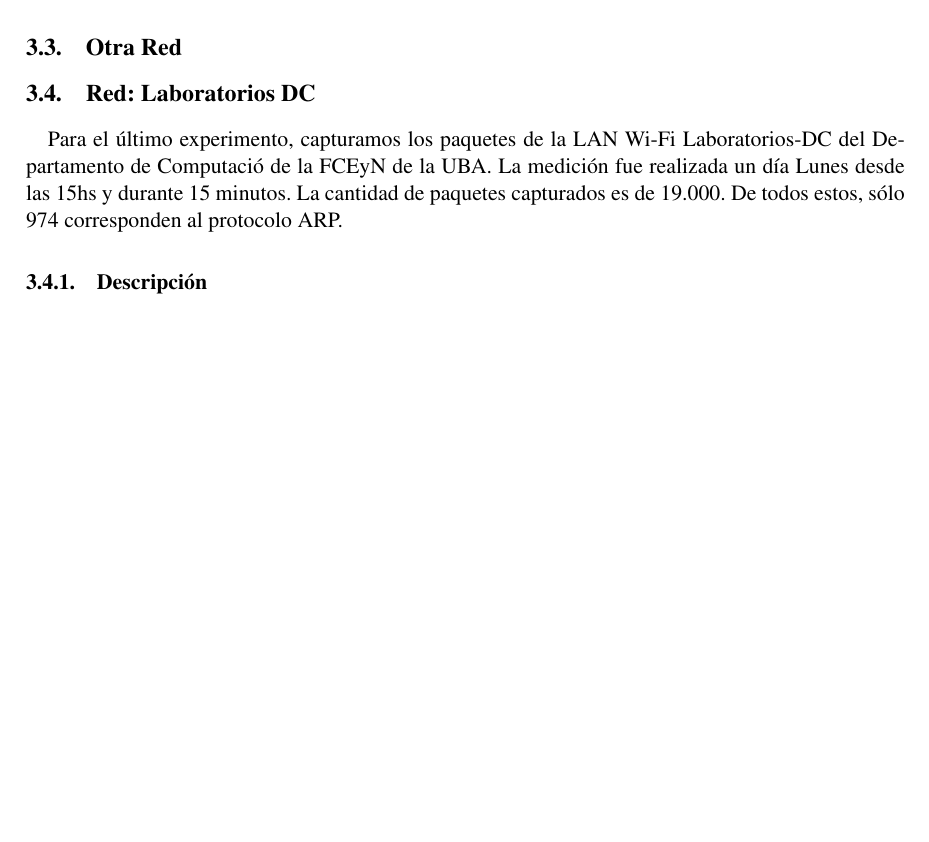
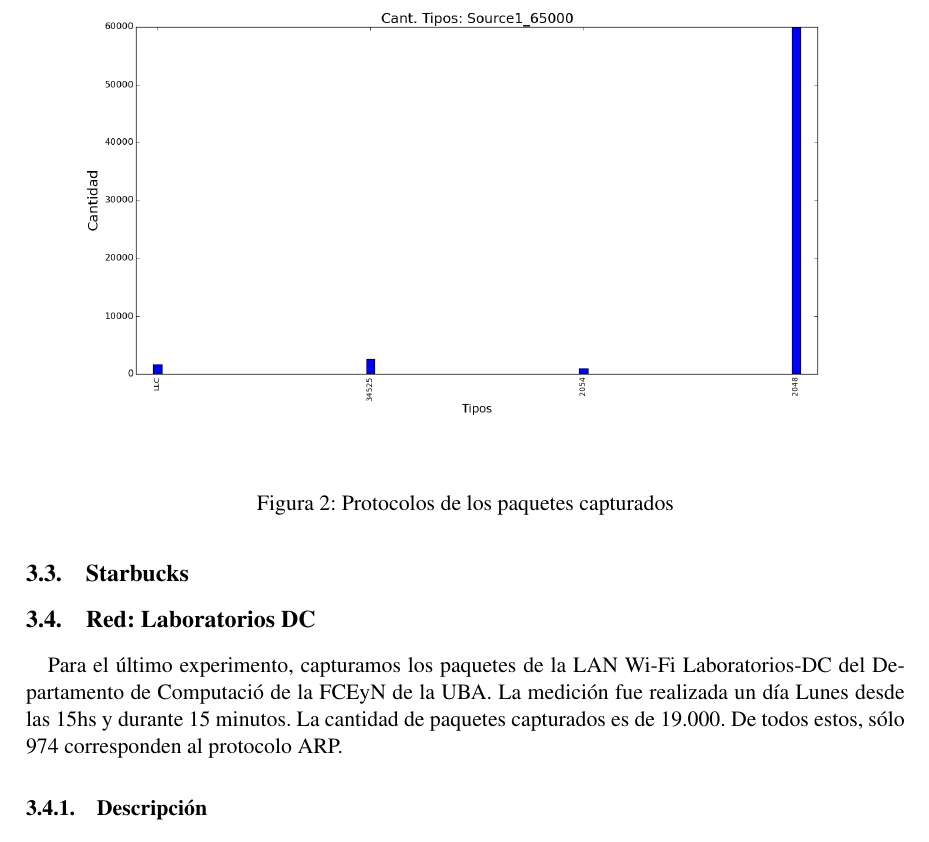
Before and after one commit to dtemnyk/TP1-Redes, a LaTeX document (informe/informe.tex, which reads informe/red2.tex, informe/red3.tex): part of page 5 of 7 before the commit and part of page 6 of 8 after it, cut at the place of the change, the shorter picture padded with empty space. Compiled offline with pdfLaTeX.

Commit message:
Avance informe

```diff
--- a/informe/red2.tex
+++ b/informe/red2.tex
@@ -2,9 +2,9 @@
 
 Para el siguiente experimento, capturamos los paquetes de la LAN Wi-Fi pública del McDonald's ubicado en el shopping Alto Avellaneda. La medición fue realizada un día sábado desde las 18 hs hasta las 20 hs. La cantidad de paquetes capturados es de aproximadamente 65.000. De todos estos, sólo 918 corresponden al protocolo ARP.
 
-%\begin{figure}[H]
-%       \centering
-%       \includegraphics[width=1\textwidth]{../resultados/McDonalds/Basename_Source_hist}
-%       \caption{Protocolos de los paquetes capturados}
-%       \label{red-hogarena-types}
-%\end{figure}
+\begin{figure}[H]
+       \centering
+       \includegraphics[width=1\textwidth]{../resultados/McDonalds/histogram_types.png}
+       \caption{Protocolos de los paquetes capturados}
+       \label{red-hogarena-types}
+\end{figure}
--- a/informe/red3.tex
+++ b/informe/red3.tex
@@ -1 +1 @@
-\subsection{Otra Red}
+\subsection{Starbucks}
```
Also changed, not shown: informe/red1.tex (+6 -6 lines).
